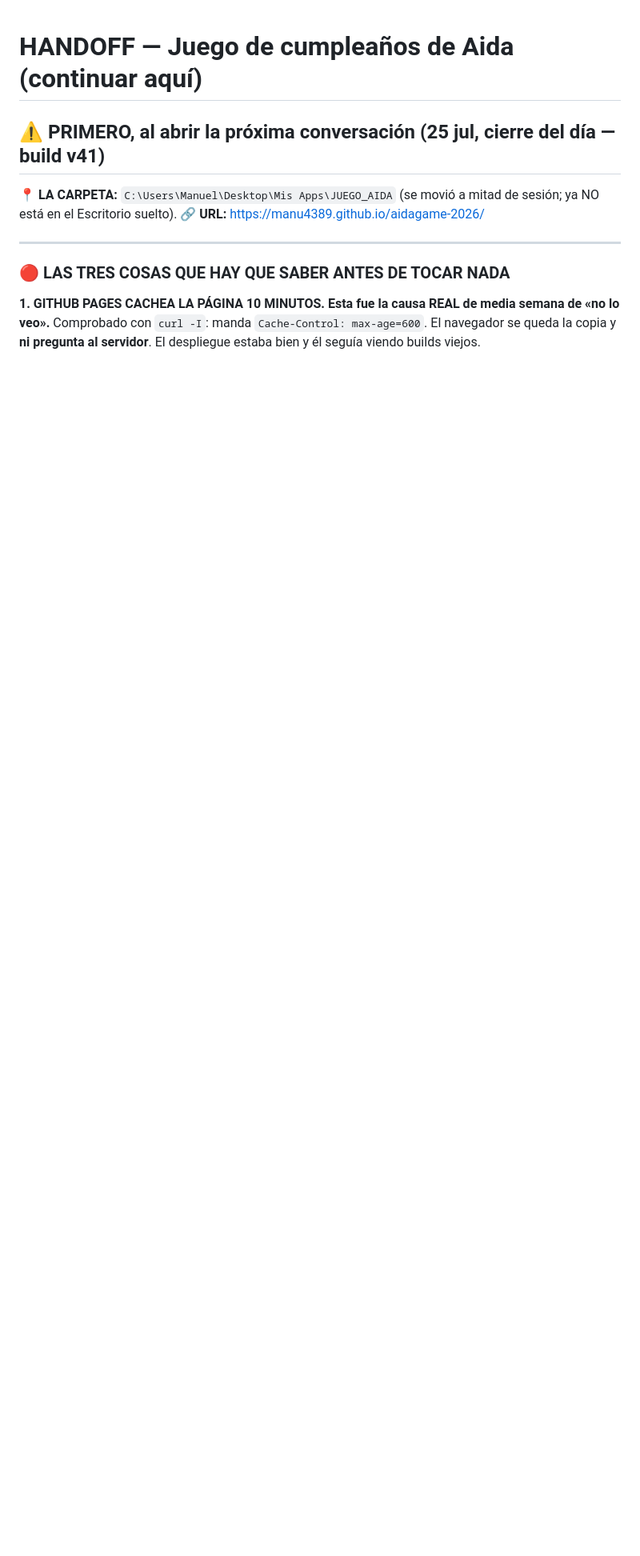
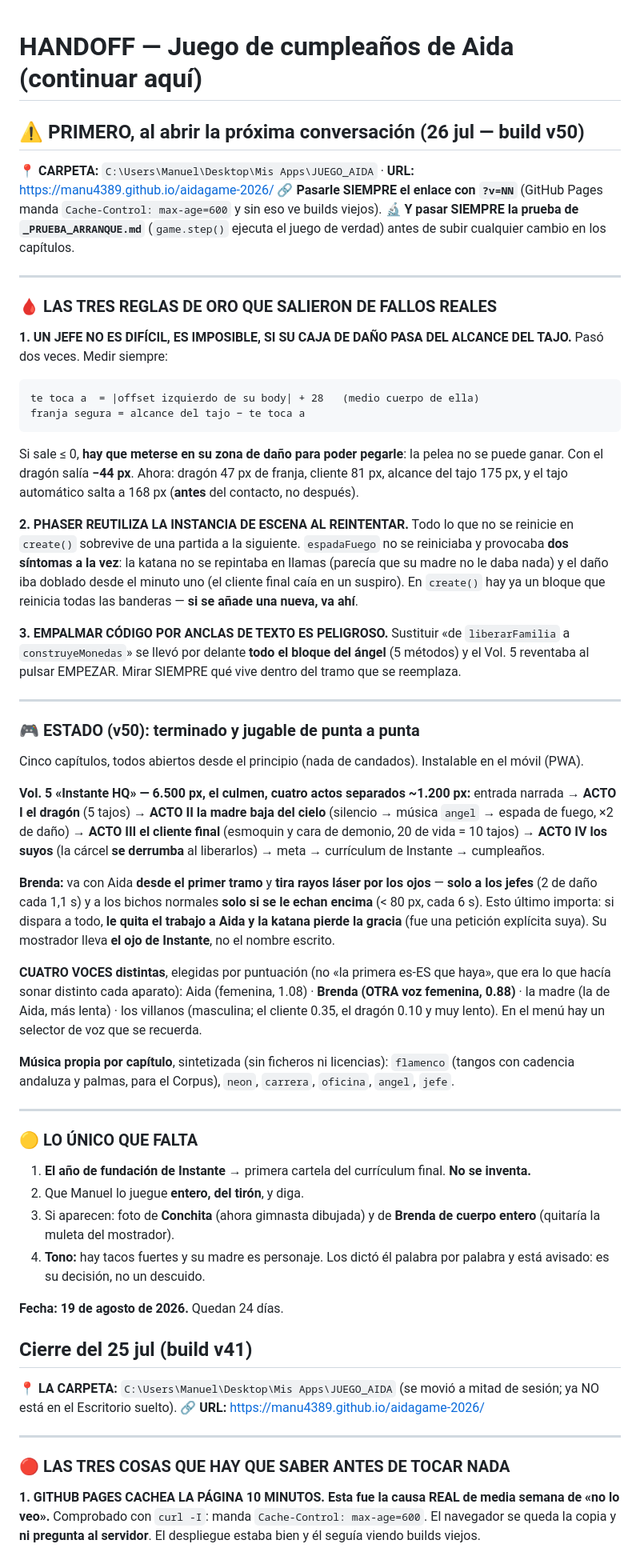
Before and after one commit to manu4389/aidagame-2026, a Markdown page: HANDOFF.md, the part around the change. Shown at 80% size. Drawn GitHub-style; blank space fills up the shorter version.

Commit message:
HANDOFF: estado final del 26 jul (v50) y las tres reglas de oro que salieron de fallos reales
Co-Authored-By: Claude Opus 5 <noreply@anthropic.com>

````diff
--- a/HANDOFF.md
+++ b/HANDOFF.md
@@ -1,6 +1,53 @@
 # HANDOFF — Juego de cumpleaños de Aida (continuar aquí)
 
-## ⚠️ PRIMERO, al abrir la próxima conversación (25 jul, cierre del día — build v41)
+## ⚠️ PRIMERO, al abrir la próxima conversación (26 jul — build v50)
+
+**📍 CARPETA:** `C:\Users\Manuel\Desktop\Mis Apps\JUEGO_AIDA` · **URL:** https://manu4389.github.io/aidagame-2026/
+**🔗 Pasarle SIEMPRE el enlace con `?v=NN`** (GitHub Pages manda `Cache-Control: max-age=600` y sin eso ve builds viejos).
+**🔬 Y pasar SIEMPRE la prueba de `_PRUEBA_ARRANQUE.md`** (`game.step()` ejecuta el juego de verdad) antes de subir cualquier cambio en los capítulos.
+
+---
+
+### 🩸 LAS TRES REGLAS DE ORO QUE SALIERON DE FALLOS REALES
+
+**1. UN JEFE NO ES DIFÍCIL, ES IMPOSIBLE, SI SU CAJA DE DAÑO PASA DEL ALCANCE DEL TAJO.** Pasó dos veces. Medir siempre:
+```
+te toca a  = |offset izquierdo de su body| + 28   (medio cuerpo de ella)
+franja segura = alcance del tajo − te toca a
+```
+Si sale ≤ 0, **hay que meterse en su zona de daño para poder pegarle**: la pelea no se puede ganar. Con el dragón salía **−44 px**. Ahora: dragón 47 px de franja, cliente 81 px, alcance del tajo 175 px, y el tajo automático salta a 168 px (**antes** del contacto, no después).
+
+**2. PHASER REUTILIZA LA INSTANCIA DE ESCENA AL REINTENTAR.** Todo lo que no se reinicie en `create()` sobrevive de una partida a la siguiente. `espadaFuego` no se reiniciaba y provocaba **dos síntomas a la vez**: la katana no se repintaba en llamas (parecía que su madre no le daba nada) y el daño iba doblado desde el minuto uno (el cliente final caía en un suspiro). En `create()` hay ya un bloque que reinicia todas las banderas — **si se añade una nueva, va ahí**.
+
+**3. EMPALMAR CÓDIGO POR ANCLAS DE TEXTO ES PELIGROSO.** Sustituir «de `liberarFamilia` a `construyeMonedas`» se llevó por delante **todo el bloque del ángel** (5 métodos) y el Vol. 5 reventaba al pulsar EMPEZAR. Mirar SIEMPRE qué vive dentro del tramo que se reemplaza.
+
+---
+
+### 🎮 ESTADO (v50): terminado y jugable de punta a punta
+
+Cinco capítulos, todos abiertos desde el principio (nada de candados). Instalable en el móvil (PWA).
+
+**Vol. 5 «Instante HQ» — 6.500 px, el culmen, cuatro actos separados ~1.200 px:**
+entrada narrada → **ACTO I el dragón** (5 tajos) → **ACTO II la madre baja del cielo** (silencio → música `angel` → espada de fuego, ×2 de daño) → **ACTO III el cliente final** (esmoquin y cara de demonio, 20 de vida = 10 tajos) → **ACTO IV los suyos** (la cárcel **se derrumba** al liberarlos) → meta → currículum de Instante → cumpleaños.
+
+**Brenda:** va con Aida **desde el primer tramo** y **tira rayos láser por los ojos** — **solo a los jefes** (2 de daño cada 1,1 s) y a los bichos normales **solo si se le echan encima** (< 80 px, cada 6 s). Esto último importa: si dispara a todo, **le quita el trabajo a Aida y la katana pierde la gracia** (fue una petición explícita suya). Su mostrador lleva **el ojo de Instante**, no el nombre escrito.
+
+**CUATRO VOCES distintas**, elegidas por puntuación (no «la primera es-ES que haya», que era lo que hacía sonar distinto cada aparato): Aida (femenina, 1.08) · **Brenda (OTRA voz femenina, 0.88)** · la madre (la de Aida, más lenta) · los villanos (masculina; el cliente 0.35, el dragón 0.10 y muy lento). En el menú hay un selector de voz que se recuerda.
+
+**Música propia por capítulo**, sintetizada (sin ficheros ni licencias): `flamenco` (tangos con cadencia andaluza y palmas, para el Corpus), `neon`, `carrera`, `oficina`, `angel`, `jefe`.
+
+---
+
+### 🟡 LO ÚNICO QUE FALTA
+
+1. **El año de fundación de Instante** → primera cartela del currículum final. **No se inventa.**
+2. Que Manuel lo juegue **entero, del tirón**, y diga.
+3. Si aparecen: foto de **Conchita** (ahora gimnasta dibujada) y de **Brenda de cuerpo entero** (quitaría la muleta del mostrador).
+4. **Tono:** hay tacos fuertes y su madre es personaje. Los dictó él palabra por palabra y está avisado: es su decisión, no un descuido.
+
+**Fecha: 19 de agosto de 2026.** Quedan 24 días.
+
+## Cierre del 25 jul (build v41)
 
 **📍 LA CARPETA:** `C:\Users\Manuel\Desktop\Mis Apps\JUEGO_AIDA` (se movió a mitad de sesión; ya NO está en el Escritorio suelto).
 **🔗 URL:** https://manu4389.github.io/aidagame-2026/
````
